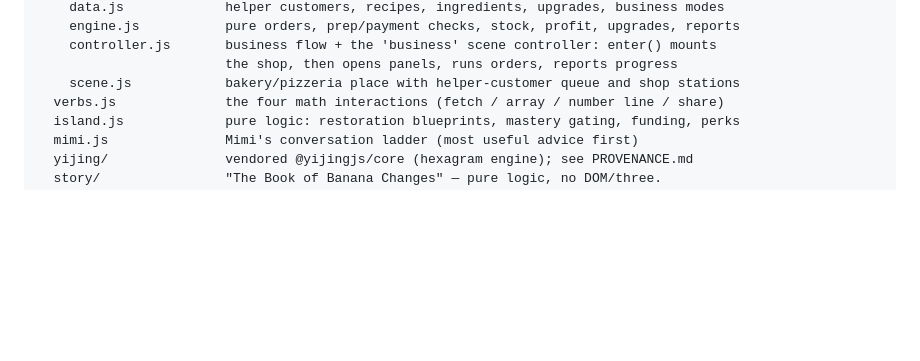
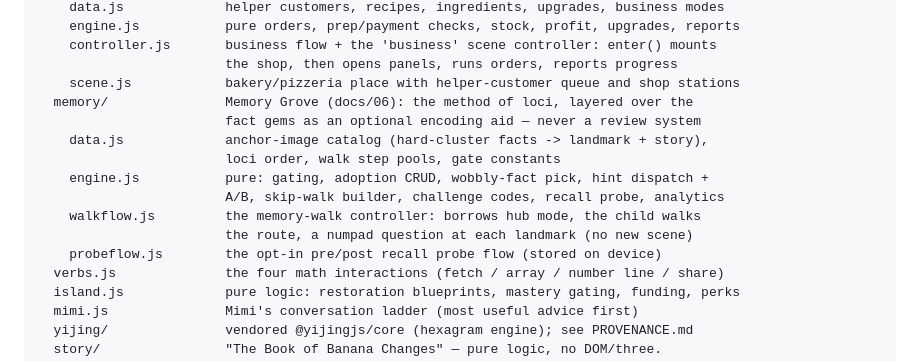
Before and after one commit to jklarenbeek/monkeygrove, a Markdown page: ARCHITECTURE.md, the part around the change. Rendered like a GitHub page; blank space fills up the shorter version.

```diff
--- a/ARCHITECTURE.md
+++ b/ARCHITECTURE.md
@@ -85,6 +85,15 @@ src/
     controller.js       business flow + the 'business' scene controller: enter() mounts
                         the shop, then opens panels, runs orders, reports progress
     scene.js            bakery/pizzeria place with helper-customer queue and shop stations
+  memory/               Memory Grove (docs/06): the method of loci, layered over the
+                        fact gems as an optional encoding aid — never a review system
+    data.js             anchor-image catalog (hard-cluster facts -> landmark + story),
+                        loci order, walk step pools, gate constants
+    engine.js           pure: gating, adoption CRUD, wobbly-fact pick, hint dispatch +
+                        A/B, skip-walk builder, challenge codes, recall probe, analytics
+    walkflow.js         the memory-walk controller: borrows hub mode, the child walks
+                        the route, a numpad question at each landmark (no new scene)
+    probeflow.js        the opt-in pre/post recall probe flow (stored on device)
   verbs.js              the four math interactions (fetch / array / number line / share)
   island.js             pure logic: restoration blueprints, mastery gating, funding, perks
   mimi.js               Mimi's conversation ladder (most useful advice first)
```
Also changed, not shown: README.md (+9 -0 lines), docs/06-memoization.md (+30 -22 lines).
